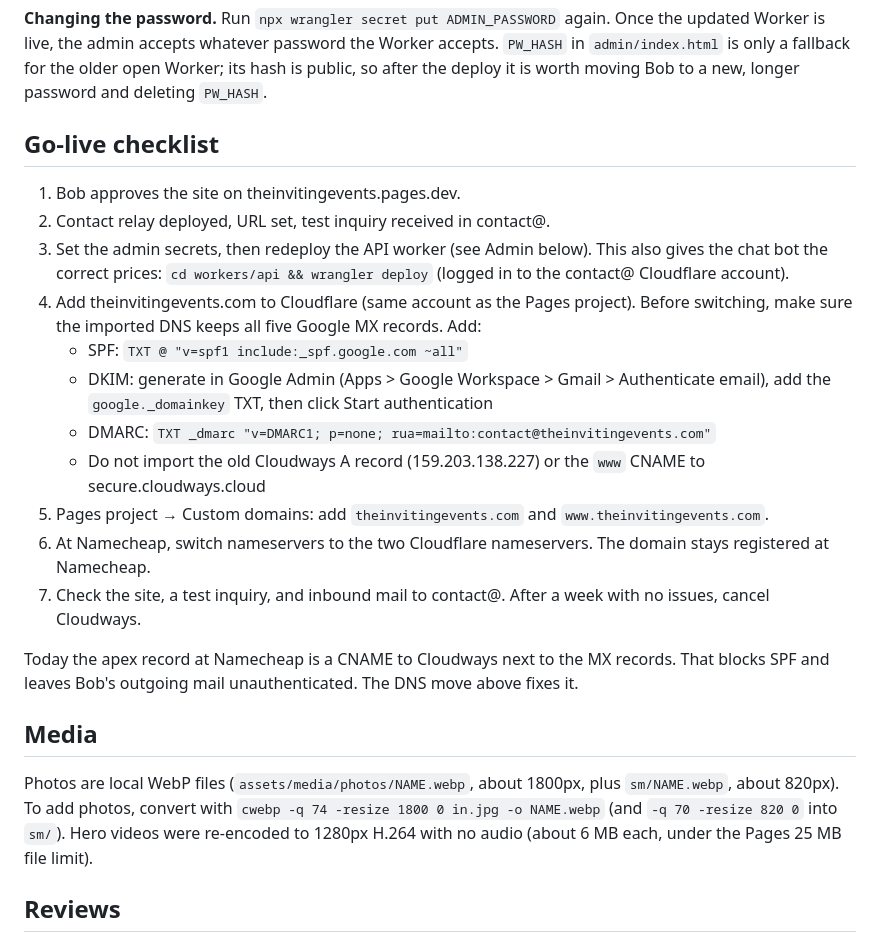
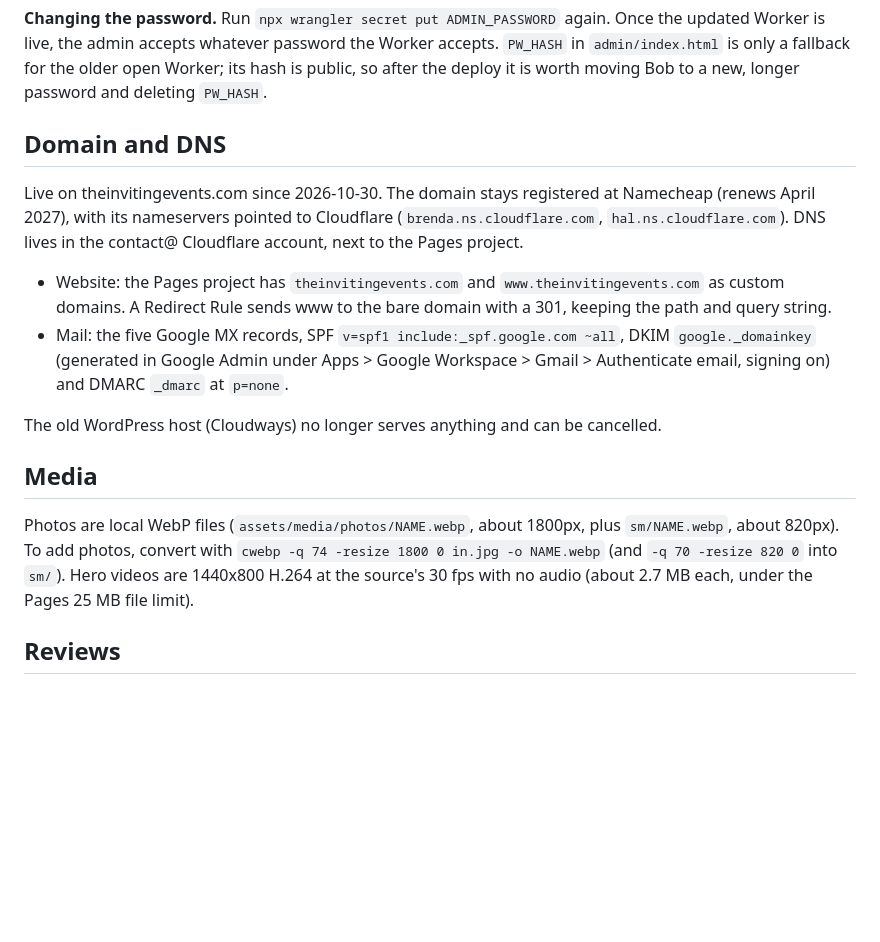
Before and after one commit to Bertrand373/Theinvitingevents, a Markdown page: README.md, the part around the change. GitHub-like rendering; blank space fills up the shorter version.

Commit message:
README: domain is live on Cloudflare DNS, mail records and current video specs
Co-Authored-By: Claude Opus 5.5 <noreply@anthropic.com>

```diff
--- a/README.md
+++ b/README.md
@@ -111,31 +111,25 @@ the admin accepts whatever password the Worker accepts. `PW_HASH` in `admin/inde
 the older open Worker; its hash is public, so after the deploy it is worth moving Bob to a new, longer password
 and deleting `PW_HASH`.
 
-## Go-live checklist
+## Domain and DNS
 
-1. Bob approves the site on theinvitingevents.pages.dev.
-2. Contact relay deployed, URL set, test inquiry received in contact@.
-3. Set the admin secrets, then redeploy the API worker (see Admin below). This also gives the chat bot the
-   correct prices: `cd workers/api && wrangler deploy` (logged in to the contact@ Cloudflare account).
-4. Add theinvitingevents.com to Cloudflare (same account as the Pages project). Before switching, make sure the
-   imported DNS keeps all five Google MX records. Add:
-   - SPF: `TXT @ "v=spf1 include:_spf.google.com ~all"`
-   - DKIM: generate in Google Admin (Apps > Google Workspace > Gmail > Authenticate email), add the
-     `google._domainkey` TXT, then click Start authentication
-   - DMARC: `TXT _dmarc "v=DMARC1; p=none; rua=mailto:contact@theinvitingevents.com"`
-   - Do not import the old Cloudways A record (159.203.138.227) or the `www` CNAME to secure.cloudways.cloud
-5. Pages project → Custom domains: add `theinvitingevents.com` and `www.theinvitingevents.com`.
-6. At Namecheap, switch nameservers to the two Cloudflare nameservers. The domain stays registered at Namecheap.
-7. Check the site, a test inquiry, and inbound mail to contact@. After a week with no issues, cancel Cloudways.
+Live on theinvitingevents.com since 2026-10-30. The domain stays registered at Namecheap (renews April 2027),
+with its nameservers pointed to Cloudflare (`brenda.ns.cloudflare.com`, `hal.ns.cloudflare.com`). DNS lives in the
+contact@ Cloudflare account, next to the Pages project.
 
-Today the apex record at Namecheap is a CNAME to Cloudways next to the MX records. That blocks SPF and leaves
-Bob's outgoing mail unauthenticated. The DNS move above fixes it.
+- Website: the Pages project has `theinvitingevents.com` and `www.theinvitingevents.com` as custom domains. A
+  Redirect Rule sends www to the bare domain with a 301, keeping the path and query string.
+- Mail: the five Google MX records, SPF `v=spf1 include:_spf.google.com ~all`, DKIM `google._domainkey`
+  (generated in Google Admin under Apps > Google Workspace > Gmail > Authenticate email, signing on) and DMARC
+  `_dmarc` at `p=none`.
+
+The old WordPress host (Cloudways) no longer serves anything and can be cancelled.
 
 ## Media
 
 Photos are local WebP files (`assets/media/photos/NAME.webp`, about 1800px, plus `sm/NAME.webp`, about 820px).
 To add photos, convert with `cwebp -q 74 -resize 1800 0 in.jpg -o NAME.webp` (and `-q 70 -resize 820 0` into `sm/`).
-Hero videos were re-encoded to 1280px H.264 with no audio (about 6 MB each, under the Pages 25 MB file limit).
+Hero videos are 1440x800 H.264 at the source's 30 fps with no audio (about 2.7 MB each, under the Pages 25 MB file limit).
 
 ## Reviews
 
```
